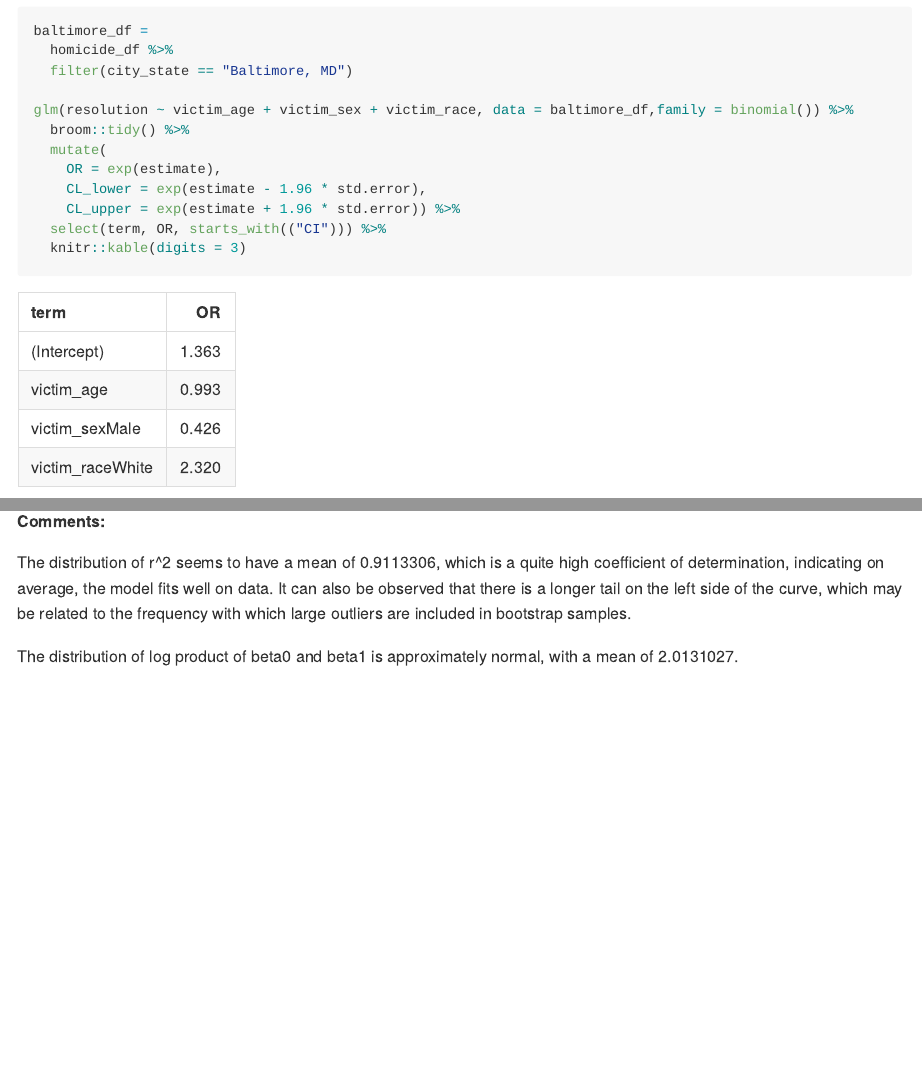
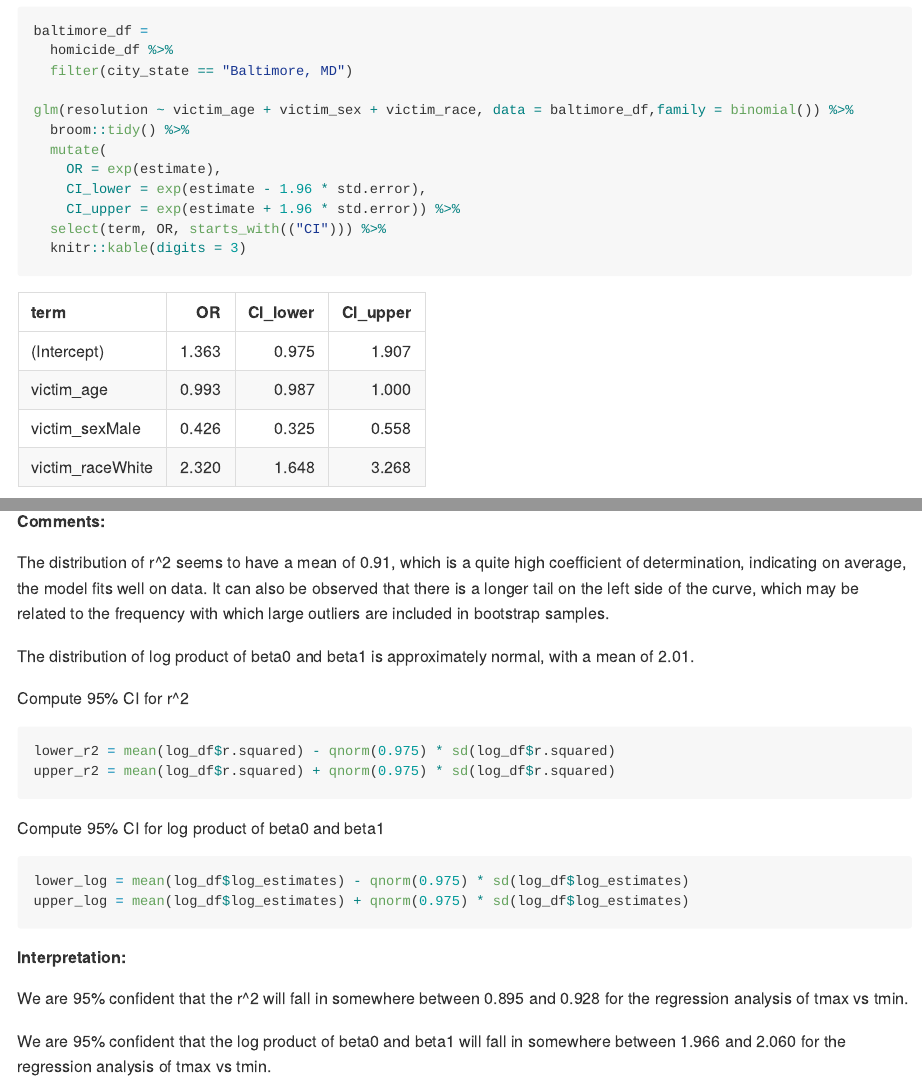
Before and after one commit to wwzoey/p8105_hw6_ww2579, an R Markdown document (p8105_hw6_ww2579.Rmd): the page in a window 1100 px wide, from 940 px down, and a second part further down, joined at a grey line. The pictures show the output file p8105_hw6_ww2579.md that the author committed with the source, drawn offline in the style of GitHub; long lines of code are wrapped.

Commit message:
compute 95% CIs for r^2 and log product of two estimates

````diff
--- a/p8105_hw6_ww2579.Rmd
+++ b/p8105_hw6_ww2579.Rmd
@@ -59,8 +59,8 @@ glm(resolution ~ victim_age + victim_sex + victim_race, data = baltimore_df,fami
   broom::tidy() %>%
   mutate(
     OR = exp(estimate),
-    CL_lower = exp(estimate - 1.96 * std.error),
-    CL_upper = exp(estimate + 1.96 * std.error)) %>%
+    CI_lower = exp(estimate - 1.96 * std.error),
+    CI_upper = exp(estimate + 1.96 * std.error)) %>%
   select(term, OR, starts_with(("CI"))) %>%
   knitr::kable(digits = 3)
 ```
@@ -282,6 +282,26 @@ plot_beta
 
 **Comments:**
 
-The distribution of r^2 seems to have a mean of `r mean(log_df$r.squared)`, which is a quite high coefficient of determination, indicating on average, the model fits well on data. It can also be observed that there is a longer tail on the left side of the curve, which may be related to the frequency with which large outliers are included in bootstrap samples.
+The distribution of r^2 seems to have a mean of 0.91, which is a quite high coefficient of determination, indicating on average, the model fits well on data. It can also be observed that there is a longer tail on the left side of the curve, which may be related to the frequency with which large outliers are included in bootstrap samples.
 
-The distribution of log product of beta0 and beta1 is approximately normal, with a mean of `r mean(log_df$log_estimates)`.
+The distribution of log product of beta0 and beta1 is approximately normal, with a mean of 2.01.
+
+Compute 95% CI for r^2
+
+```{r}
+lower_r2 = mean(log_df$r.squared) - qnorm(0.975) * sd(log_df$r.squared)
+upper_r2 = mean(log_df$r.squared) + qnorm(0.975) * sd(log_df$r.squared)
+```
+
+Compute 95% CI for log product of beta0 and beta1
+
+```{r}
+lower_log = mean(log_df$log_estimates) - qnorm(0.975) * sd(log_df$log_estimates)
+upper_log = mean(log_df$log_estimates) + qnorm(0.975) * sd(log_df$log_estimates)
+```
+
+**Interpretation:**
+
+We are 95% confident that the r^2 will fall in somewhere between 0.895 and 0.928 for the regression analysis of tmax vs tmin.
+
+We are 95% confident that the log product of beta0 and beta1 will fall in somewhere between 1.966 and 2.060 for the regression analysis of tmax vs tmin.
````
Also changed, not shown: p8105_hw6_ww2579.md.
